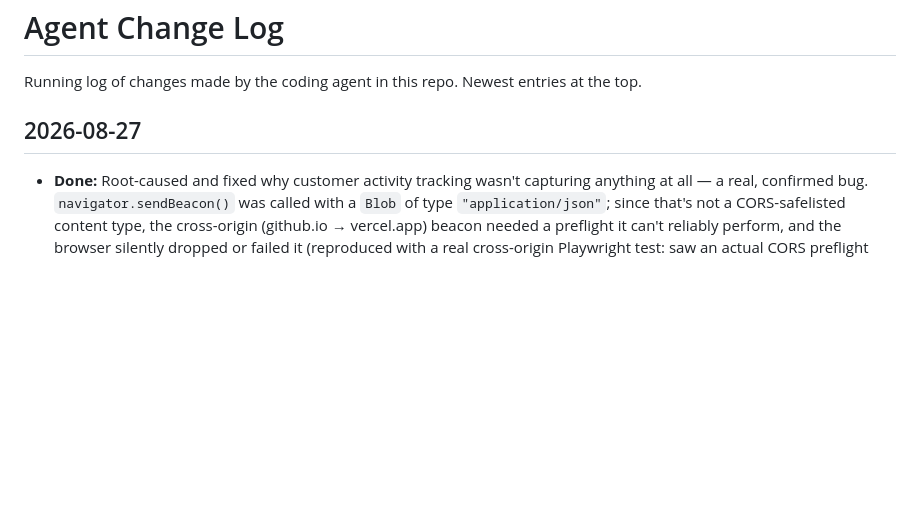
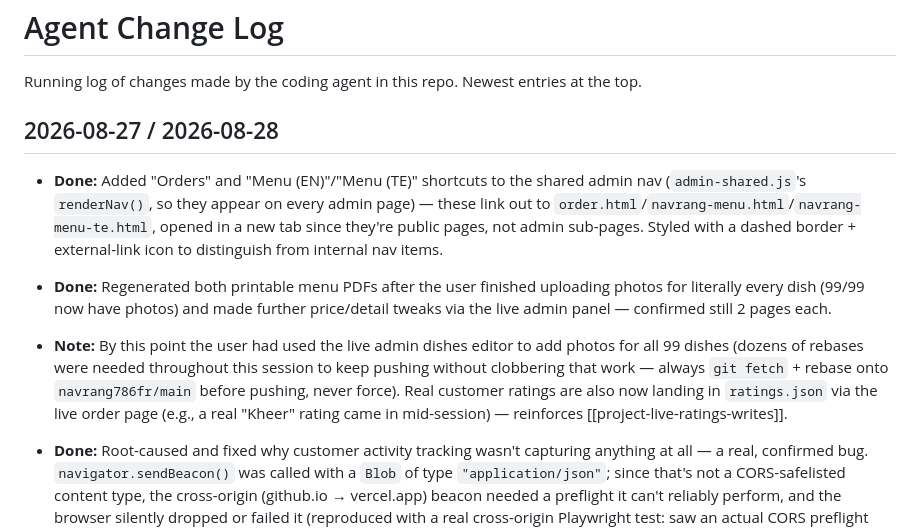
Before and after one commit to navrang786fr/Navrang, a Markdown page: agent.md, the part around the change. GitHub-like rendering; blank space fills up the shorter version.

Commit message:
Update agent.md: nav shortcuts, PDF regeneration, session notes
Co-Authored-By: Claude Sonnet 5 <noreply@anthropic.com>

```diff
--- a/agent.md
+++ b/agent.md
@@ -2,7 +2,11 @@
 
 Running log of changes made by the coding agent in this repo. Newest entries at the top.
 
-## 2026-08-27
+## 2026-08-27 / 2026-08-28
+
+- **Done:** Added "Orders" and "Menu (EN)"/"Menu (TE)" shortcuts to the shared admin nav (`admin-shared.js`'s `renderNav()`, so they appear on every admin page) — these link out to `order.html`/`navrang-menu.html`/`navrang-menu-te.html`, opened in a new tab since they're public pages, not admin sub-pages. Styled with a dashed border + external-link icon to distinguish from internal nav items.
+- **Done:** Regenerated both printable menu PDFs after the user finished uploading photos for literally every dish (99/99 now have photos) and made further price/detail tweaks via the live admin panel — confirmed still 2 pages each.
+- **Note:** By this point the user had used the live admin dishes editor to add photos for all 99 dishes (dozens of rebases were needed throughout this session to keep pushing without clobbering that work — always `git fetch` + rebase onto `navrang786fr/main` before pushing, never force). Real customer ratings are also now landing in `ratings.json` via the live order page (e.g., a real "Kheer" rating came in mid-session) — reinforces [[project-live-ratings-writes]].
 
 - **Done:** Root-caused and fixed why customer activity tracking wasn't capturing anything at all — a real, confirmed bug. `navigator.sendBeacon()` was called with a `Blob` of type `"application/json"`; since that's not a CORS-safelisted content type, the cross-origin (github.io → vercel.app) beacon needed a preflight it can't reliably perform, and the browser silently dropped or failed it (reproduced with a real cross-origin Playwright test: saw an actual CORS preflight error in the console, and confirmed zero events reached the live server). Fixed by switching to `type: 'text/plain'` (CORS-safelisted, no preflight ever needed) — the server already `JSON.parse`s the body regardless of Content-Type, so no backend change was needed for the fix itself. Verified before/after against the real deployed endpoint. `[[navrang-tracking-beacon-fix]]`
   - While in there, finished the tracking coverage the user originally asked for: category chip clicks, veg/top-picks/price filter changes now fire the same as search/item-view already did. `track.js` now records full request context (country/region/city/device) on every event via the existing `_lib/requestInfo.js`, not just a bare IP. `admin/activity.html` shows proper type labels and Location/Device columns.
```
